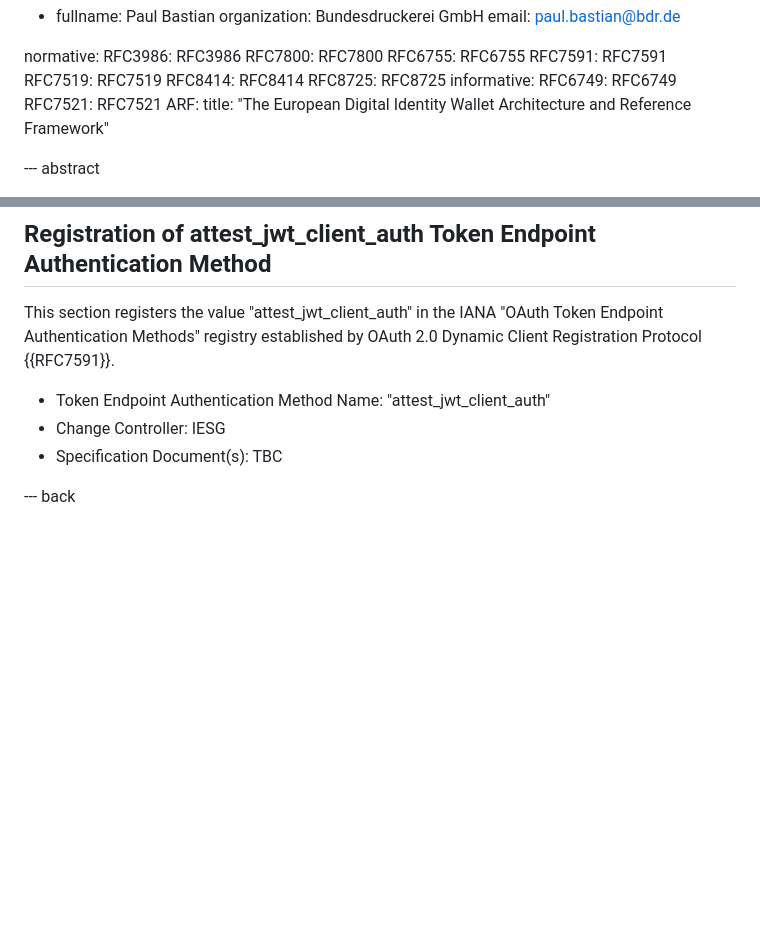
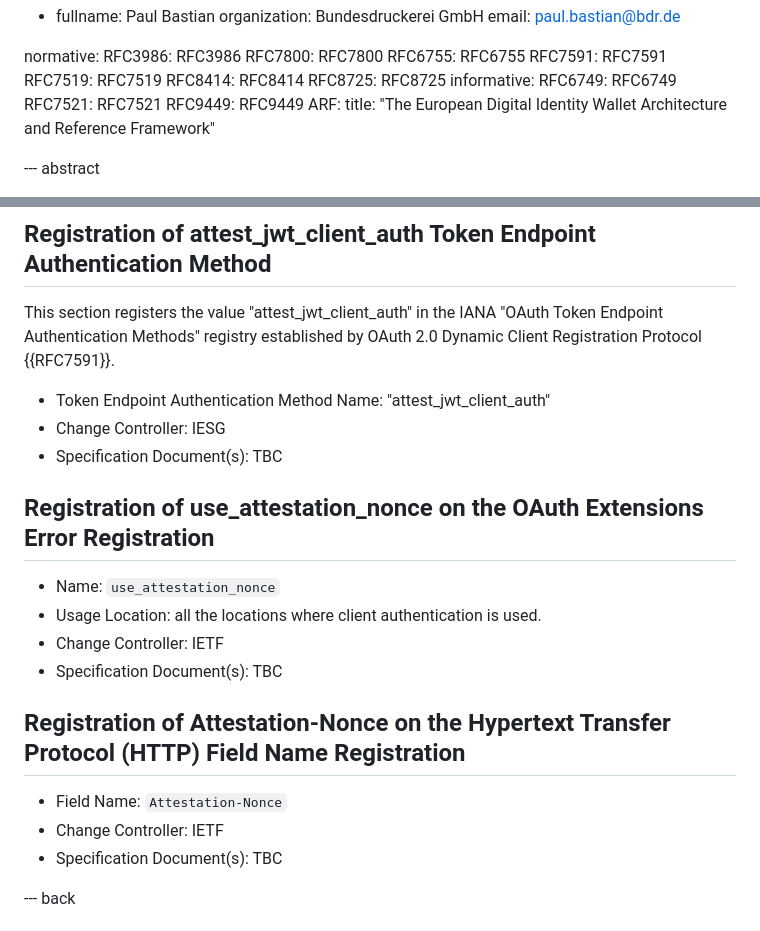
Before and after one commit to oauth-wg/draft-ietf-oauth-attestation-based-client-auth, a Markdown page: draft-ietf-oauth-attestation-based-client-auth.md, 2 parts joined by grey strips. Drawn GitHub-style; blank space fills up the shorter version.

```diff
--- a/draft-ietf-oauth-attestation-based-client-auth.md
+++ b/draft-ietf-oauth-attestation-based-client-auth.md
@@ -33,6 +33,7 @@ normative:
 informative:
   RFC6749: RFC6749
   RFC7521: RFC7521
+  RFC9449: RFC9449
   ARF:
   	title: "The European Digital Identity Wallet Architecture and Reference Framework"
 
@@ -280,6 +332,19 @@ This section registers the value "attest_jwt_client_auth" in the IANA "OAuth Tok
 
 * Token Endpoint Authentication Method Name: "attest_jwt_client_auth"
 * Change Controller: IESG
+* Specification Document(s): TBC
+
+## Registration of use_attestation_nonce on the OAuth Extensions Error Registration
+
+* Name: `use_attestation_nonce`
+* Usage Location: all the locations where client authentication is used.
+* Change Controller: IETF
+* Specification Document(s): TBC
+
+## Registration of Attestation-Nonce on the Hypertext Transfer Protocol (HTTP) Field Name Registration
+
+* Field Name: `Attestation-Nonce`
+* Change Controller: IETF
 * Specification Document(s): TBC
 
 --- back
```
Also changed, not shown: other parts of draft-ietf-oauth-attestation-based-client-auth.md (+52 -1 lines).
